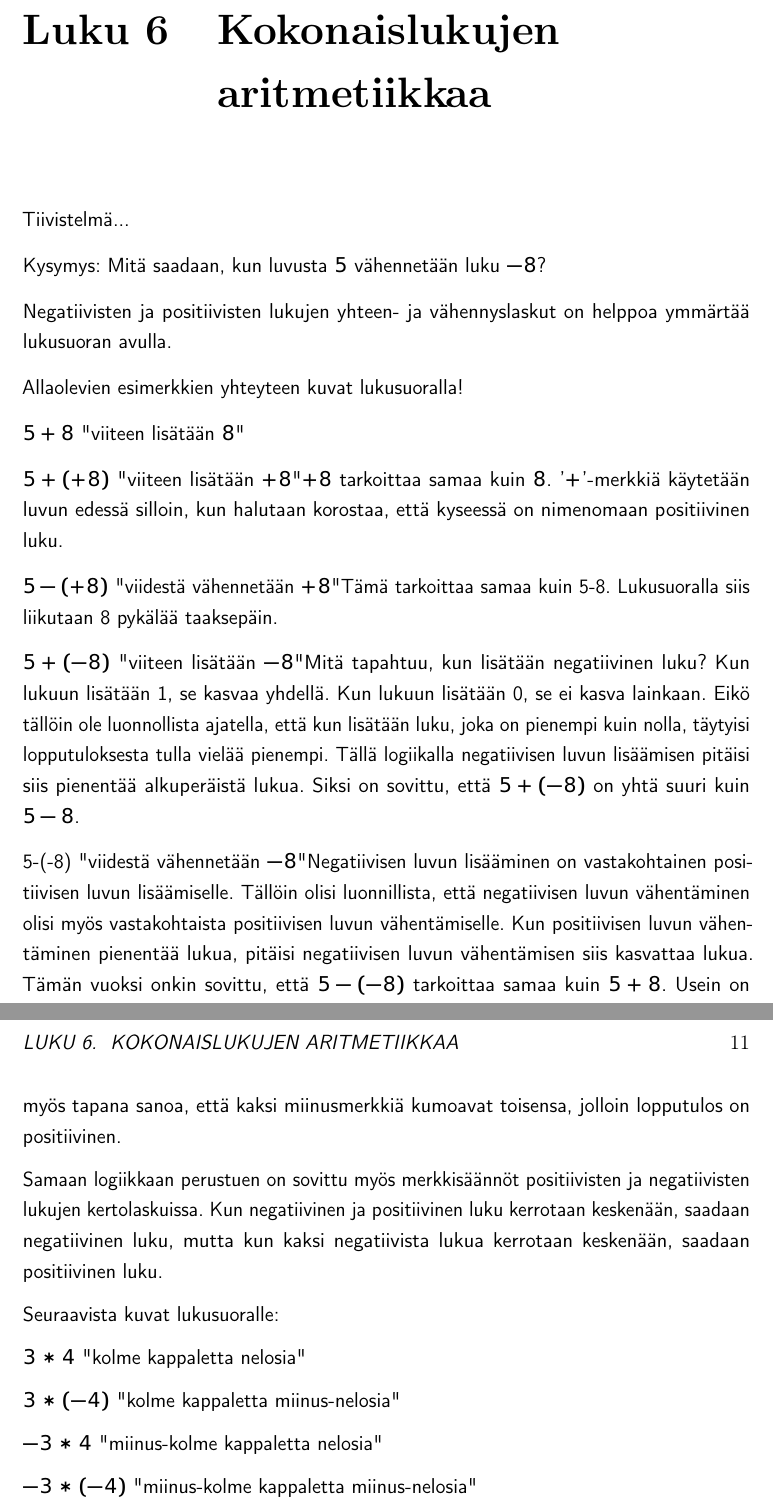
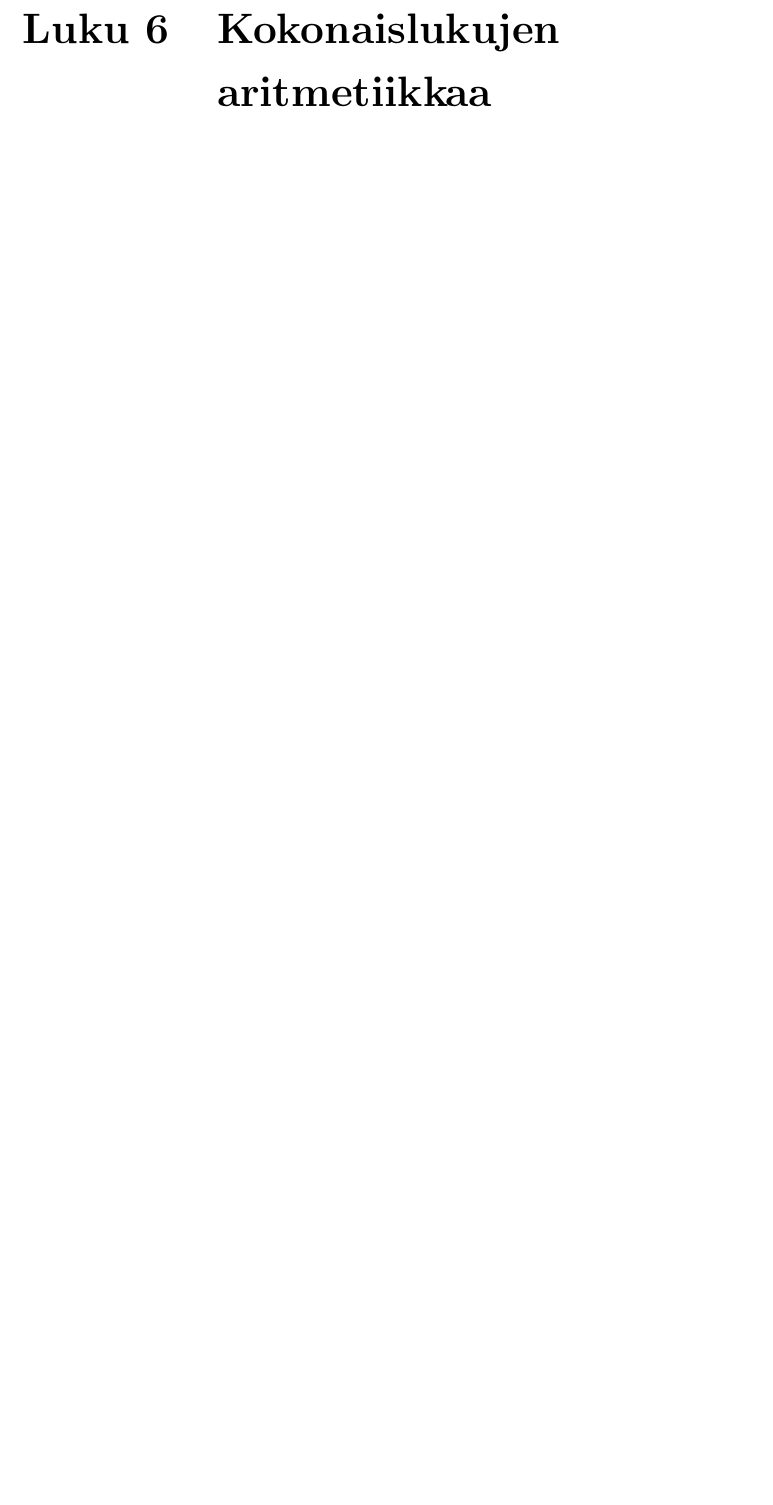
Before and after one commit to avoimet-oppimateriaalit-ry-arkisto/oppikirjamaraton-maa1, a LaTeX document (sisältö/kokokirja.tex, which reads sisältö/02_lukualueet.tex): two parts of pages 10 and 11 of 38 before the commit and part of page 10 of 37 after it, the two joined at a grey line, cut so that both start at the same text, the shorter picture padded with empty space. Compiled offline with pdfLaTeX.

Commit message:
pikkulisäys

```diff
--- a/sisältö/02_lukualueet.tex
+++ b/sisältö/02_lukualueet.tex
@@ -10,37 +10,6 @@ Tähän tekstiä luonnollisista luvuista.
 \chapter{Logiikkaa}
 \chapter{Kokonaisluvut}
 \chapter{Kokonaislukujen aritmetiikkaa}
-
-Tiivistelmä...
-
-Kysymys: Mitä saadaan, kun luvusta $5$ vähennetään luku $-8$?
-
-Negatiivisten ja positiivisten lukujen yhteen- ja vähennyslaskut on helppoa ymmärtää lukusuoran avulla.
-
-Allaolevien esimerkkien yhteyteen kuvat lukusuoralla!
-
-$5+8$ "viiteen lisätään $8$"
-
-$5+(+8)$ "viiteen lisätään $+8$" $+8$ tarkoittaa samaa kuin $8$. '$+$'-merkkiä käytetään luvun edessä silloin, kun halutaan korostaa, että kyseessä on nimenomaan positiivinen luku.
-
-$5-(+8)$ "viidestä vähennetään $+8$" Tämä tarkoittaa samaa kuin 5-8. Lukusuoralla siis liikutaan 8 pykälää taaksepäin.
-
-$5+(-8)$  "viiteen lisätään $-8$" Mitä tapahtuu, kun lisätään negatiivinen luku? Kun lukuun lisätään 1, se kasvaa yhdellä. Kun lukuun lisätään 0, se ei kasva lainkaan. Eikö tällöin ole luonnollista ajatella, että kun lisätään luku, joka on pienempi kuin nolla, täytyisi lopputuloksesta tulla vielää pienempi. Tällä logiikalla negatiivisen luvun lisäämisen pitäisi siis pienentää alkuperäistä lukua. Siksi on sovittu, että $5+(-8)$ on yhtä suuri kuin $5-8$.
-
-5-(-8) "viidestä vähennetään $-8$" Negatiivisen luvun lisääminen on vastakohtainen positiivisen luvun lisäämiselle. Tällöin olisi luonnillista, että negatiivisen luvun vähentäminen olisi myös vastakohtaista positiivisen luvun vähentämiselle. Kun positiivisen luvun vähentäminen pienentää lukua, pitäisi negatiivisen luvun vähentämisen siis kasvattaa lukua. Tämän vuoksi onkin sovittu, että $5-(-8)$ tarkoittaa samaa kuin $5+8$. Usein on myös tapana sanoa, että kaksi miinusmerkkiä kumoavat toisensa, jolloin lopputulos on positiivinen.
-
-Samaan logiikkaan perustuen on sovittu myös merkkisäännöt positiivisten ja negatiivisten lukujen kertolaskuissa. Kun negatiivinen ja positiivinen luku kerrotaan keskenään, saadaan negatiivinen luku, mutta kun kaksi negatiivista lukua kerrotaan keskenään, saadaan positiivinen luku.
-
-Seuraavista kuvat lukusuoralle:
-
-$3*4$ "kolme kappaletta nelosia"
-
-$3*(-4)$ "kolme kappaletta miinus-nelosia"
-
-$-3*4$ "miinus-kolme kappaletta nelosia"
-
-$-3*(-4)$ "miinus-kolme kappaletta miinus-nelosia"
-
 \chapter{Jaollisuus \& tekijät}
 \chapter{Rationaaliluvut ja laskusäännöt}
 
```
Also changed, not shown: sisältö/02_lukualueet.tex (3 more changed lines).
